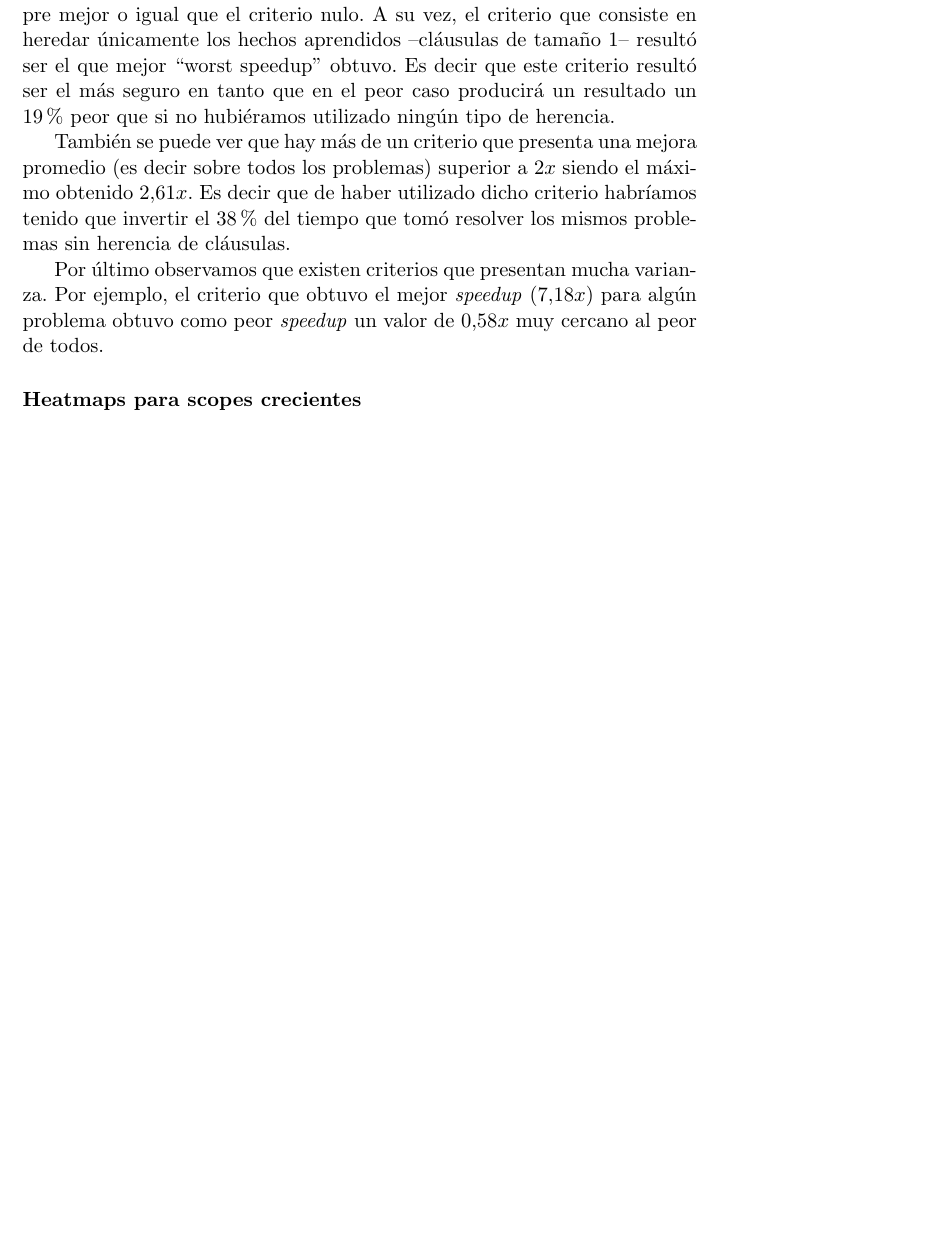
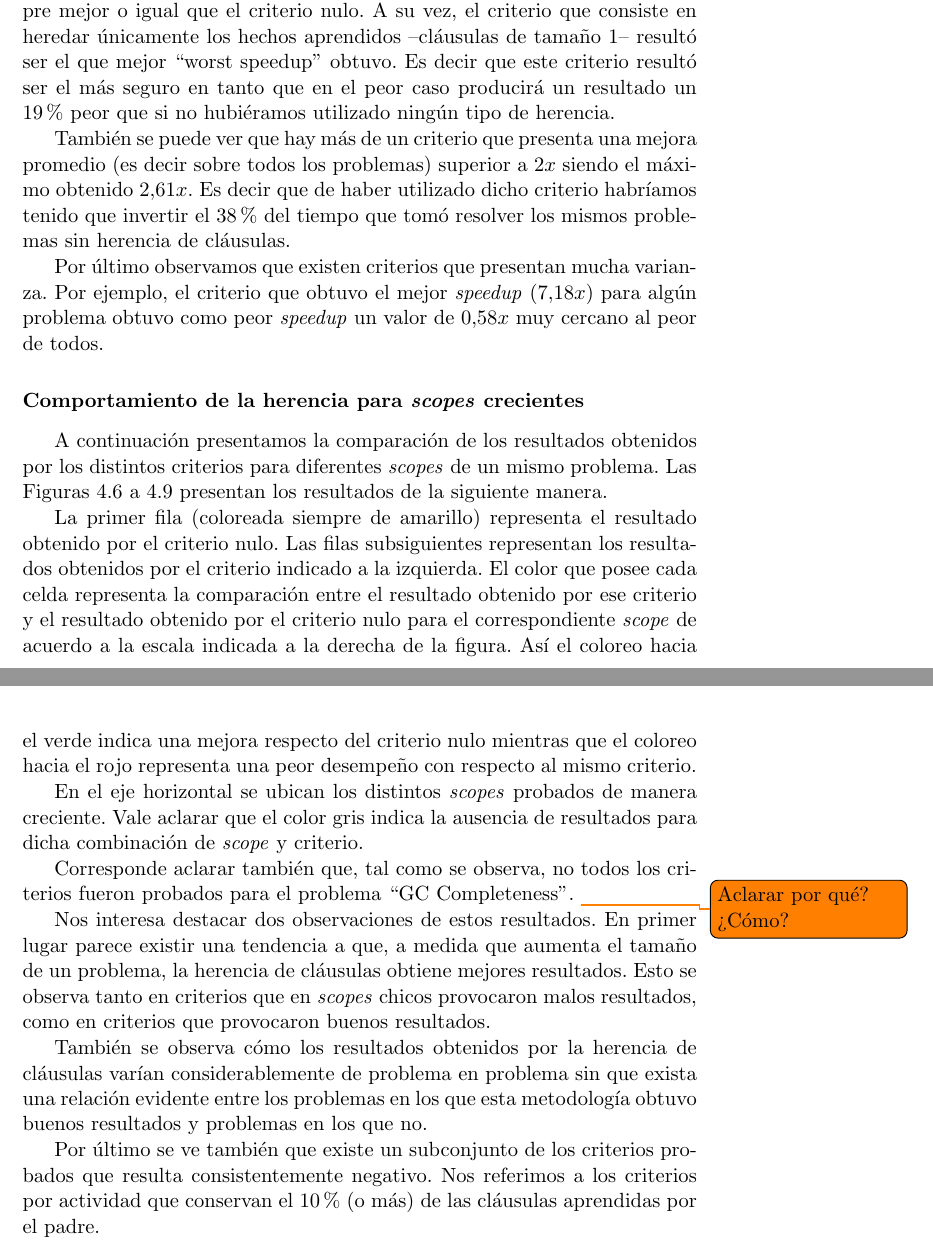
Before and after one commit to ivissani/rfm, a LaTeX thesis (tesis/tesis.tex, which reads tesis/aprendizaje.tex): part of page 63 of 74 before the commit and two parts of pages 63 and 65 of 76 after it, the two joined at a grey line, cut so that both start at the same text, the shorter picture padded with empty space. Compiled offline with pdfLaTeX.

Commit message:
agregando resultados para scopes crecientes

```diff
--- a/tesis/aprendizaje.tex
+++ b/tesis/aprendizaje.tex
@@ -459,7 +459,29 @@ ejemplo, el criterio que obtuvo el mejor \emph{speedup} ($7.18x$) para algún
 problema obtuvo como peor \emph{speedup} un valor de $0.58x$ muy cercano al
 peor de todos.
 
-\subsubsection{Heatmaps para scopes crecientes}
+\subsubsection{Comportamiento de la herencia para \emph{scopes} crecientes}
+
+A continuación presentamos la comparación de los resultados obtenidos por los
+distintos criterios para diferentes \emph{scopes} de un mismo problema. Las
+Figuras~\ref{res:learnscopespamela}~a~\ref{res:learnscopescompleteness}
+presentan los resultados de la siguiente manera.
+
+La primer fila (coloreada siempre de amarillo) representa el resultado
+obtenido por el criterio nulo. Las filas subsiguientes representan los
+resultados obtenidos por el criterio indicado a la izquierda. El color que
+posee cada celda representa la comparación entre el resultado obtenido por ese
+criterio y el resultado obtenido por el criterio nulo para el correspondiente
+\emph{scope} de acuerdo a la escala indicada a la derecha de la figura. Así el
+coloreo hacia el verde indica una mejora respecto del criterio nulo mientras
+que el coloreo hacia el rojo representa una peor desempeño con respecto al
+mismo criterio.
+
+En el eje horizontal se ubican los distintos \emph{scopes} probados de manera
+creciente. Vale aclarar que el color gris indica la ausencia de resultados
+para dicha combinación de \emph{scope} y criterio.
+
+Corresponde aclarar también que, tal como se observa, no todos los criterios
+fueron probados para el problema ``GC Completeness''. \todo{Aclarar por qué? ¿Cómo?}
 
 \begin{figure}
 	\includegraphics[width=\textwidth]{resultados/losp_heat.png}
@@ -479,6 +504,23 @@ peor de todos.
 \begin{figure}
 	\includegraphics[width=\textwidth]{resultados/loscomp_heat.png}
 	\caption{Comparación de criterios de herencia para distintos \emph{scopes} para el problema GC Completeness}
+	\label{res:learnscopescompleteness}
 \end{figure}
 
+Nos interesa destacar dos observaciones de estos resultados. En primer lugar
+parece existir una tendencia a que, a medida que aumenta el tamaño de un
+problema, la herencia de cláusulas obtiene mejores resultados. Esto se observa
+tanto en criterios que en \emph{scopes} chicos provocaron malos resultados,
+como en criterios que provocaron buenos resultados.
+
+También se observa cómo los resultados obtenidos por la herencia de cláusulas
+varían considerablemente de problema en problema sin que exista una relación
+evidente entre los problemas en los que esta metodología obtuvo buenos
+resultados y problemas en los que no.
+
+Por último se ve también que existe un subconjunto de los criterios probados
+que resulta consistentemente negativo. Nos referimos a los criterios por
+actividad que conservan el 10\% (o más) de las cláusulas aprendidas por el
+padre.
+
 \subsection{Discusión y conclusiones}
```
Also changed, not shown: tesis/aprendizaje.tex (3 more changed lines).
